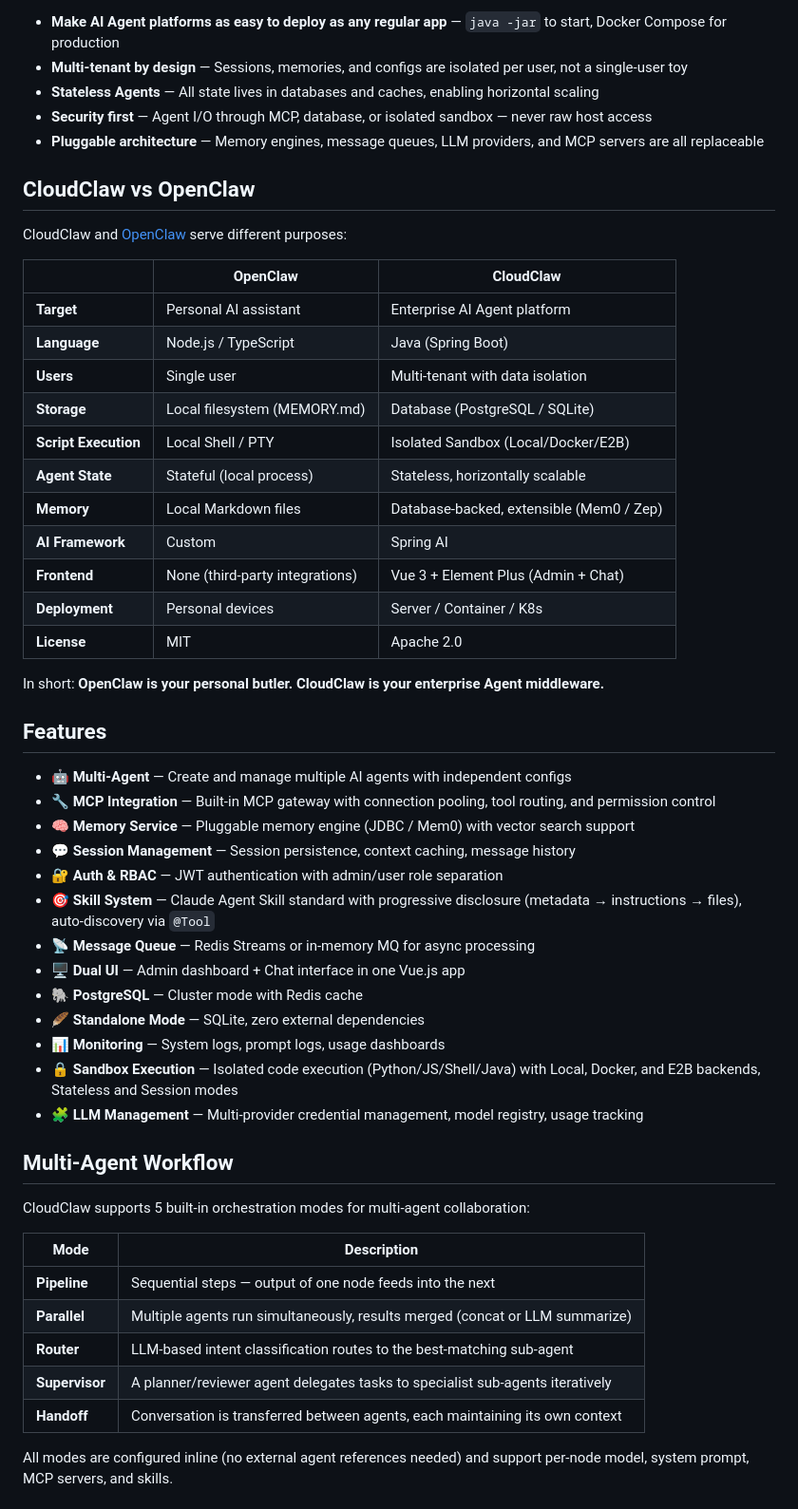
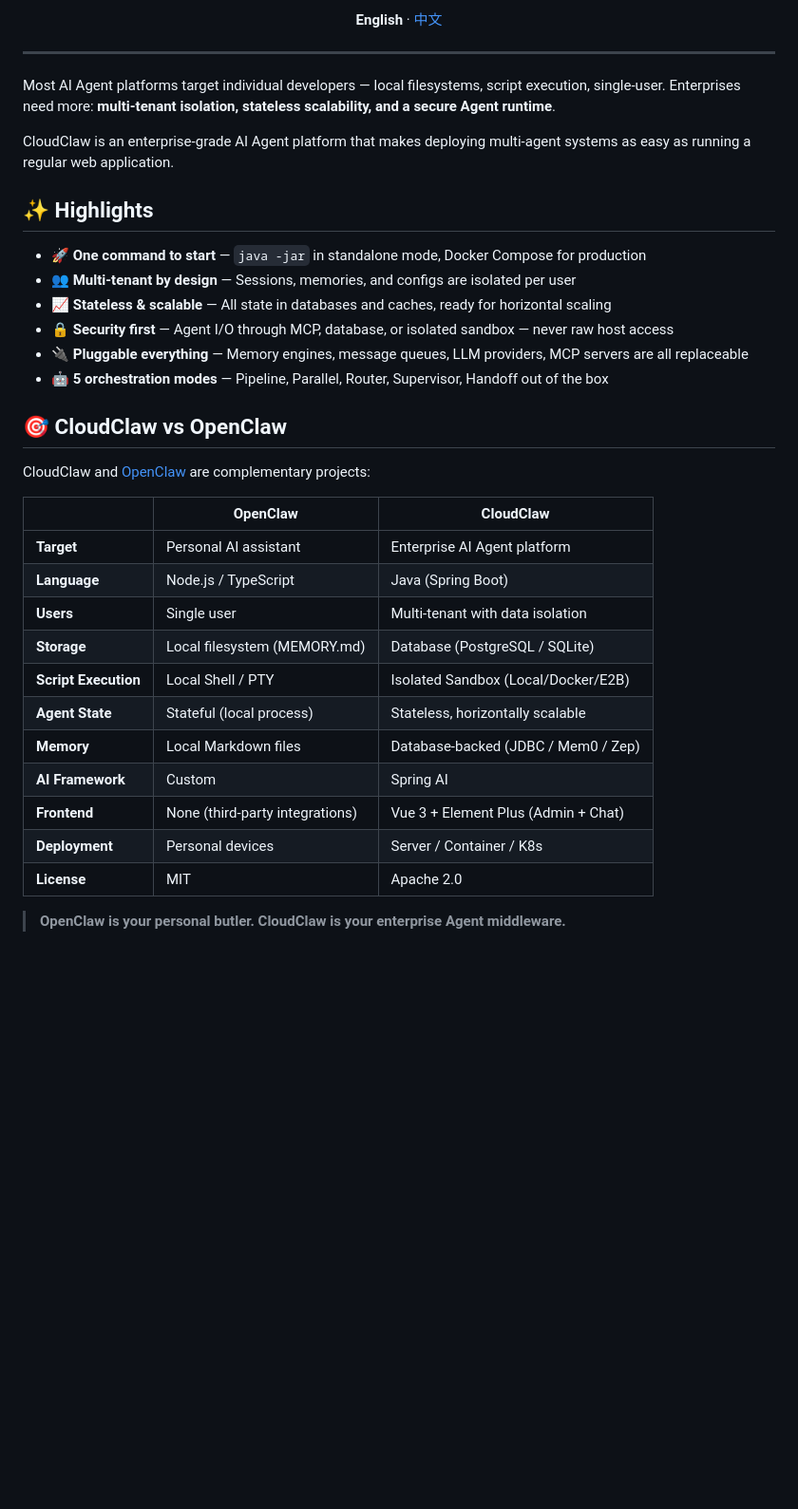
Before and after one commit to cloudclaw-dev/cloudclaw, a Markdown page: README.md, the part around one of its changes. Shown at 95% size. Drawn GitHub-style; blank space fills up the shorter version.

```diff
--- a/README.md
+++ b/README.md
@@ -10,13 +14,26 @@ CloudClaw exists to:
 
-- **Make AI Agent platforms as easy to deploy as any regular app** — `java -jar` to start, Docker Compose for production
-- **Multi-tenant by design** — Sessions, memories, and configs are isolated per user, not a single-user toy
-- **Stateless Agents** — All state lives in databases and caches, enabling horizontal scaling
-- **Security first** — Agent I/O through MCP, database, or isolated sandbox — never raw host access
-- **Pluggable architecture** — Memory engines, message queues, LLM providers, and MCP servers are all replaceable
+**English** · [中文](README_CN.md)
 
-## CloudClaw vs OpenClaw
+</div>
 
-CloudClaw and [OpenClaw](https://github.com/openclaw/openclaw) serve different purposes:
+---
+
+Most AI Agent platforms target individual developers — local filesystems, script execution, single-user. Enterprises need more: **multi-tenant isolation, stateless scalability, and a secure Agent runtime**.
+
+CloudClaw is an enterprise-grade AI Agent platform that makes deploying multi-agent systems as easy as running a regular web application.
+
+## ✨ Highlights
+
+- 🚀 **One command to start** — `java -jar` in standalone mode, Docker Compose for production
+- 👥 **Multi-tenant by design** — Sessions, memories, and configs are isolated per user
+- 📈 **Stateless & scalable** — All state in databases and caches, ready for horizontal scaling
+- 🔒 **Security first** — Agent I/O through MCP, database, or isolated sandbox — never raw host access
+- 🔌 **Pluggable everything** — Memory engines, message queues, LLM providers, MCP servers are all replaceable
+- 🤖 **5 orchestration modes** — Pipeline, Parallel, Router, Supervisor, Handoff out of the box
+
+## 🎯 CloudClaw vs OpenClaw
+
+CloudClaw and [OpenClaw](https://github.com/openclaw/openclaw) are complementary projects:
 
 | | OpenClaw | CloudClaw |
 |------|----------|-----------|
@@ -26,41 +43,11 @@ CloudClaw and [OpenClaw](https://github.com/openclaw/openclaw) serve different p
 | **Storage** | Local filesystem (MEMORY.md) | Database (PostgreSQL / SQLite) |
 | **Script Execution** | Local Shell / PTY | Isolated Sandbox (Local/Docker/E2B) |
 | **Agent State** | Stateful (local process) | Stateless, horizontally scalable |
-| **Memory** | Local Markdown files | Database-backed, extensible (Mem0 / Zep) |
+| **Memory** | Local Markdown files | Database-backed (JDBC / Mem0 / Zep) |
 | **AI Framework** | Custom | Spring AI |
 | **Frontend** | None (third-party integrations) | Vue 3 + Element Plus (Admin + Chat) |
 | **Deployment** | Personal devices | Server / Container / K8s |
 | **License** | MIT | Apache 2.0 |
 
-In short: **OpenClaw is your personal butler. CloudClaw is your enterprise Agent middleware.**
+> **OpenClaw is your personal butler. CloudClaw is your enterprise Agent middleware.**
 
-## Features
-
-- 🤖 **Multi-Agent** — Create and manage multiple AI agents with independent configs
-- 🔧 **MCP Integration** — Built-in MCP gateway with connection pooling, tool routing, and permission control
-- 🧠 **Memory Service** — Pluggable memory engine (JDBC / Mem0) with vector search support
-- 💬 **Session Management** — Session persistence, context caching, message history
-- 🔐 **Auth & RBAC** — JWT authentication with admin/user role separation
-- 🎯 **Skill System** — Claude Agent Skill standard with progressive disclosure (metadata → instructions → files), auto-discovery via `@Tool`
-- 📡 **Message Queue** — Redis Streams or in-memory MQ for async processing
-- 🖥️ **Dual UI** — Admin dashboard + Chat interface in one Vue.js app
-- 🐘 **PostgreSQL** — Cluster mode with Redis cache
-- 🪶 **Standalone Mode** — SQLite, zero external dependencies
-- 📊 **Monitoring** — System logs, prompt logs, usage dashboards
-- 🔒 **Sandbox Execution** — Isolated code execution (Python/JS/Shell/Java) with Local, Docker, and E2B backends, Stateless and Session modes
-- 🧩 **LLM Management** — Multi-provider credential management, model registry, usage tracking
-
-## Multi-Agent Workflow
-
-CloudClaw supports 5 built-in orchestration modes for multi-agent collaboration:
-
-| Mode | Description |
-|------|-------------|
-| **Pipeline** | Sequential steps — output of one node feeds into the next |
-| **Parallel** | Multiple agents run simultaneously, results merged (concat or LLM summarize) |
-| **Router** | LLM-based intent classification routes to the best-matching sub-agent |
-| **Supervisor** | A planner/reviewer agent delegates tasks to specialist sub-agents iteratively |
-| **Handoff** | Conversation is transferred between agents, each maintaining its own context |
-
-All modes are configured inline (no external agent references needed) and support per-node model, system prompt, MCP servers, and skills.
-
```
Also changed, not shown: other parts of README.md (+108 -75 lines), README_CN.md (added, +196 -0 lines).
